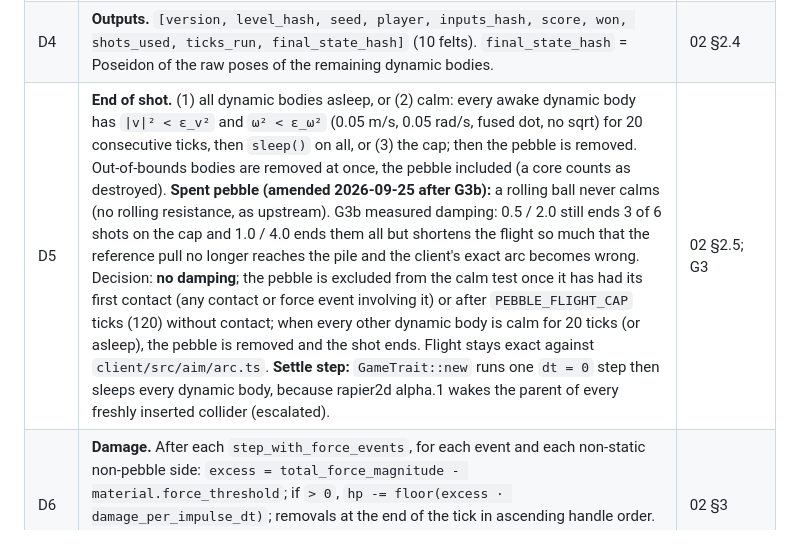
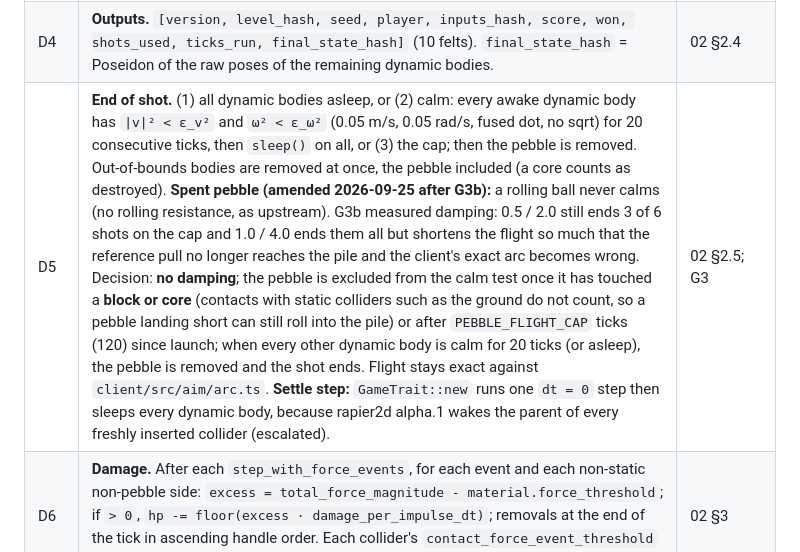
Before and after one commit to bal7hazar/slingfall, a Markdown page: docs/DESIGN.md, the part around the change. Drawn GitHub-style.

Commit message:
docs: D5 spent-pebble rule ignores static contacts
Co-Authored-By: Claude Fable 5.1 <noreply@anthropic.com>

```diff
--- a/docs/DESIGN.md
+++ b/docs/DESIGN.md
@@ -10,7 +10,7 @@ and is recorded here with the date.
 | D2 | **Level encoding.** `Level { version: u16, level_id: u32, seed: felt252, gravity_y: Fixed, shots: u8, tick_cap: u16, bounds: (Fixed×4), sling_anchor: Vec2, pull_radius: u16, launch_scale: Fixed, projectiles: Array<u8>, materials: Array<Material>, bodies: Array<BodyDef> }`; `Material { density, friction, restitution: Fixed, hp: u32, force_threshold: Fixed, damage_per_impulse_dt: Fixed, score: u32 }`; `BodyDef { kind: u8 (0 static, 1 block, 2 core), shape: ShapeDef, pose: Pose2, material: u8 }` (`Pose2` / `Rot2` are rapier's, `rapier_math` via `rapier2d::prelude`: translation then rotation, felts `[x, y, re, im]`; amended 2026-09-25 after G2); `ShapeDef = Ball(Fixed) \| Cuboid(Fixed, Fixed) \| Polygon(Array<Vec2>) \| HalfSpace(Vec2)`. Felt layout = `Serde`; raw Q32.32 `i64` as felts (negative = `P - x`). `level_hash = poseidon_hash_span(felts)` computed inside the executable. JSON with decimal values is the editor's source of truth; felts are generated. Dynamic bodies are stored pre-settled and start asleep. | 02 §2.2 |
 | D3 | **Inputs.** `Inputs { player: felt252, shots: Array<Shot> }`, `Shot { pull_x: i16, pull_y: i16, delay: u16 (≤ 60), ability_tick: u16 (0 = none; ignored in the MVP) }`; pull clamped to a disk of radius `pull_radius`: if `px² + py² ≤ R²` keep it, else `s = ceil_isqrt(px² + py²)` (ceiling integer square root, so the result provably stays inside the disk) and `px' = trunc(px·R / s)`, `py' = trunc(py·R / s)` (truncation toward zero; G6 implements it in `BigInt`, G3 must match it bit for bit; amended 2026-09-25 from "one `u128_sqrt`"); `v = -pull · launch_scale`. `inputs_hash = poseidon_hash_span(felts)`. `player` is proven so that a proof cannot be resubmitted by someone else. | 02 §1.1, §2.3 |
 | D4 | **Outputs.** `[version, level_hash, seed, player, inputs_hash, score, won, shots_used, ticks_run, final_state_hash]` (10 felts). `final_state_hash` = Poseidon of the raw poses of the remaining dynamic bodies. | 02 §2.4 |
-| D5 | **End of shot.** (1) all dynamic bodies asleep, or (2) calm: every awake dynamic body has `\|v\|² < ε_v²` and `ω² < ε_ω²` (0.05 m/s, 0.05 rad/s, fused dot, no sqrt) for 20 consecutive ticks, then `sleep()` on all, or (3) the cap; then the pebble is removed. Out-of-bounds bodies are removed at once, the pebble included (a core counts as destroyed). **Spent pebble (amended 2026-09-25 after G3b):** a rolling ball never calms (no rolling resistance, as upstream). G3b measured damping: 0.5 / 2.0 still ends 3 of 6 shots on the cap and 1.0 / 4.0 ends them all but shortens the flight so much that the reference pull no longer reaches the pile and the client's exact arc becomes wrong. Decision: **no damping**; the pebble is excluded from the calm test once it has had its first contact (any contact or force event involving it) or after `PEBBLE_FLIGHT_CAP` ticks (120) without contact; when every other dynamic body is calm for 20 ticks (or asleep), the pebble is removed and the shot ends. Flight stays exact against `client/src/aim/arc.ts`. **Settle step:** `GameTrait::new` runs one `dt = 0` step then sleeps every dynamic body, because rapier2d alpha.1 wakes the parent of every freshly inserted collider (escalated). | 02 §2.5; G3 |
+| D5 | **End of shot.** (1) all dynamic bodies asleep, or (2) calm: every awake dynamic body has `\|v\|² < ε_v²` and `ω² < ε_ω²` (0.05 m/s, 0.05 rad/s, fused dot, no sqrt) for 20 consecutive ticks, then `sleep()` on all, or (3) the cap; then the pebble is removed. Out-of-bounds bodies are removed at once, the pebble included (a core counts as destroyed). **Spent pebble (amended 2026-09-25 after G3b):** a rolling ball never calms (no rolling resistance, as upstream). G3b measured damping: 0.5 / 2.0 still ends 3 of 6 shots on the cap and 1.0 / 4.0 ends them all but shortens the flight so much that the reference pull no longer reaches the pile and the client's exact arc becomes wrong. Decision: **no damping**; the pebble is excluded from the calm test once it has touched a **block or core** (contacts with static colliders such as the ground do not count, so a pebble landing short can still roll into the pile) or after `PEBBLE_FLIGHT_CAP` ticks (120) since launch; when every other dynamic body is calm for 20 ticks (or asleep), the pebble is removed and the shot ends. Flight stays exact against `client/src/aim/arc.ts`. **Settle step:** `GameTrait::new` runs one `dt = 0` step then sleeps every dynamic body, because rapier2d alpha.1 wakes the parent of every freshly inserted collider (escalated). | 02 §2.5; G3 |
 | D6 | **Damage.** After each `step_with_force_events`, for each event and each non-static non-pebble side: `excess = total_force_magnitude - material.force_threshold`; if `> 0`, `hp -= floor(excess · damage_per_impulse_dt)`; removals at the end of the tick in ascending handle order. Each collider's `contact_force_event_threshold` = its material threshold. One `Fixed` mul per event side, no sqrt. | 02 §3 |
 | D7 | **Scoring and win.** Block destroyed: material score (timber 50, frost 100, slate 150); core 1 000; unused shot when won 2 000; `u32`. Win = all cores destroyed, checked after each tick; the level stops at the end of that shot. | 02 §1.1 |
 | D8 | **Client.** The Cairo replay itself runs in the browser: `executable.json` on lambdaclass cairo-vm 3.2 compiled to wasm32 in a Web Worker (no fork; a ~300-line runner handles the executable-wrapper hints and captures `println!`), **chunked** (state in, K ticks, state out; step-budgeted chunks of 2-5M steps, VM memory segment pre-reserved at **1.25x** the previous chunk's cells per tick, measured by G1c: 1.1x overruns after the impact and doubles the peak to 556 MB; first chunk K = 5, then K = floor(3.5M / previous steps per tick) clamped to [1, 60]), one persistent warmed-up worker. Renderer: Vite + TypeScript + PixiJS v8; poses converted to `f64` only for drawing; exact BigInt flight preview until first contact. Measured (G1b in Firefox, G1c in Node on the loaded VPS): 2.5-3.7M steps/s, 330-410 MB per chunk, first tick in 0.2-0.3 s; a 4e7-step shot = 12-14 s. cairo-vm is a git dependency pinned to `f7ac327f` plus a 16-line reservation patch applied by `client/vm/scripts/vendor.sh` (follow-up: upstream it or a `bal7hazar/cairo-vm` branch). | 03, 04 |
```
